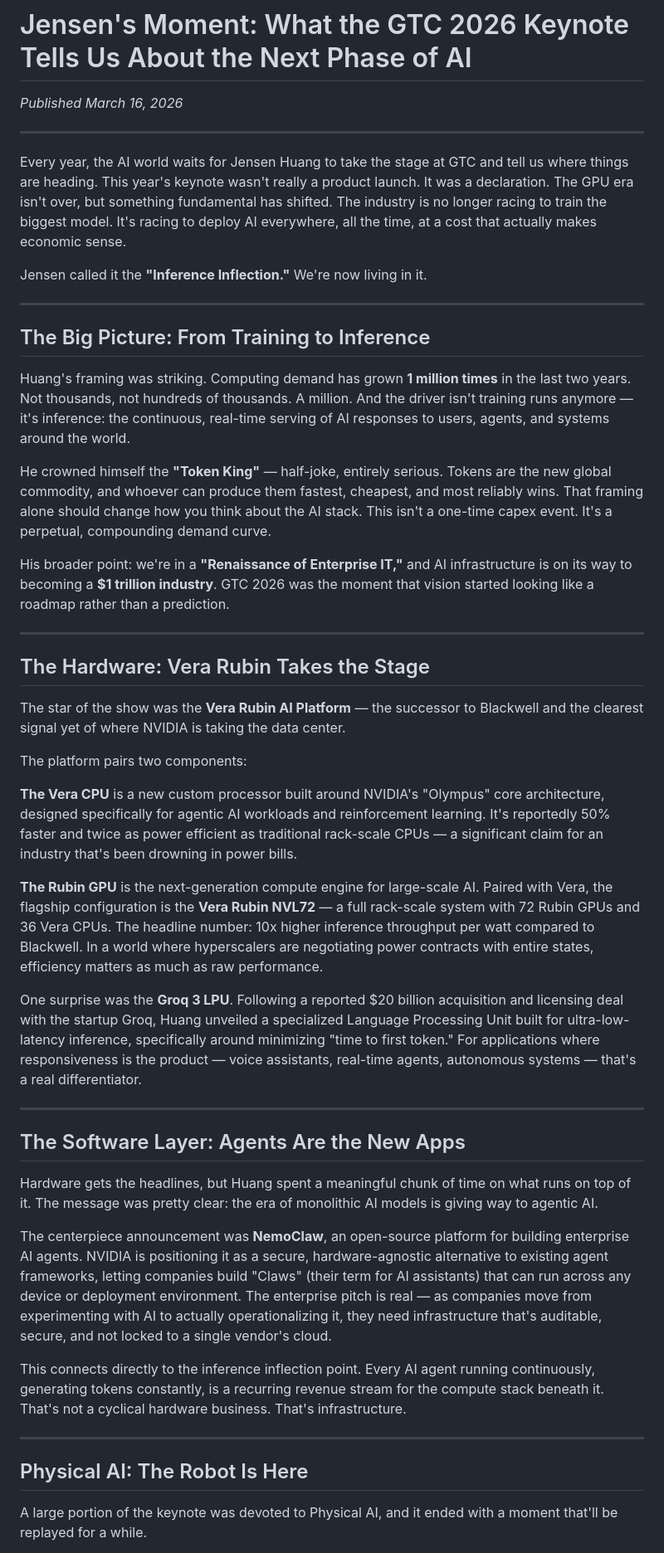
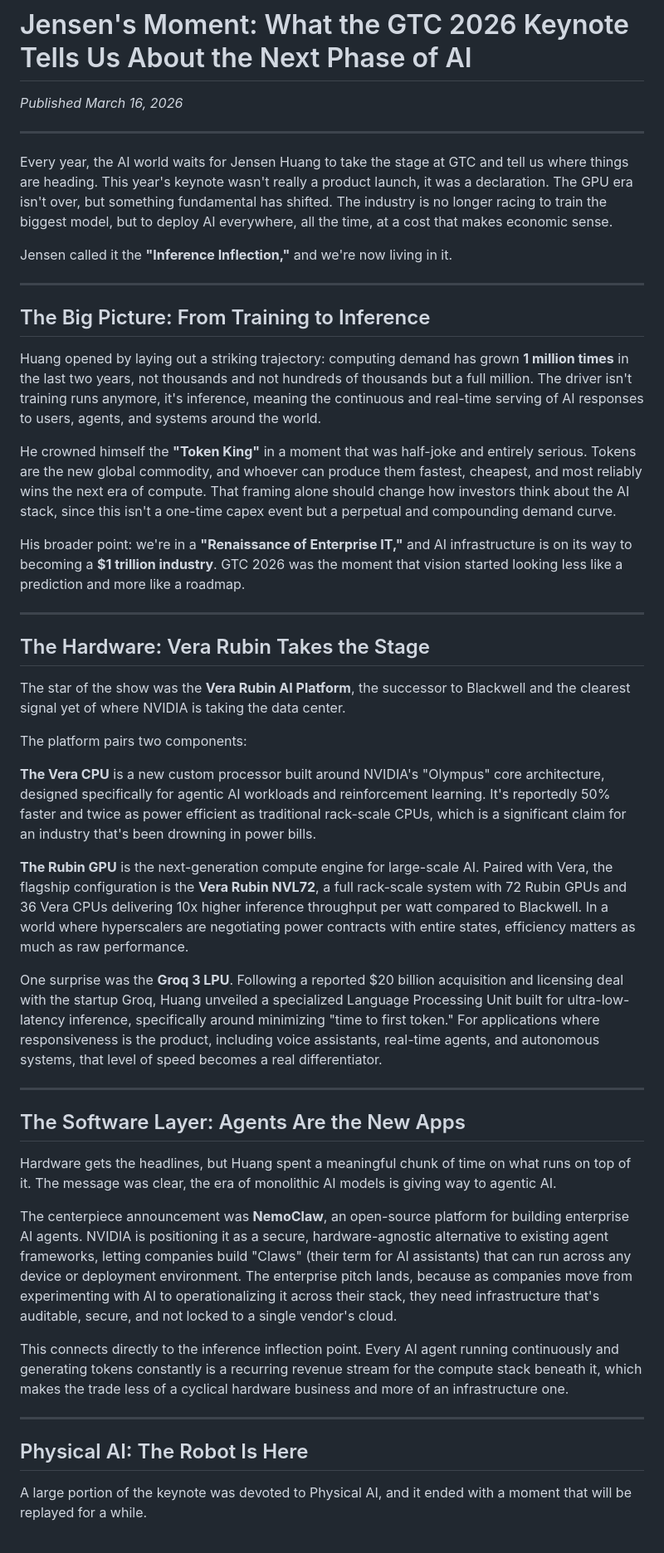
Before and after one commit to torenCodes/invest-lab, a Markdown page: Website/Blog/nvidia-gtc26-keynote-recap.md, the part around one of its changes. Shown at 83% size. GitHub-like rendering.

```diff
--- a/Website/Blog/nvidia-gtc26-keynote-recap.md
+++ b/Website/Blog/nvidia-gtc26-keynote-recap.md
@@ -4,47 +4,47 @@
 
 ---
 
-Every year, the AI world waits for Jensen Huang to take the stage at GTC and tell us where things are heading. This year's keynote wasn't really a product launch. It was a declaration. The GPU era isn't over, but something fundamental has shifted. The industry is no longer racing to train the biggest model. It's racing to deploy AI everywhere, all the time, at a cost that actually makes economic sense.
+Every year, the AI world waits for Jensen Huang to take the stage at GTC and tell us where things are heading. This year's keynote wasn't really a product launch, it was a declaration. The GPU era isn't over, but something fundamental has shifted. The industry is no longer racing to train the biggest model, but to deploy AI everywhere, all the time, at a cost that makes economic sense.
 
-Jensen called it the **"Inference Inflection."** We're now living in it.
+Jensen called it the **"Inference Inflection,"** and we're now living in it.
 
 ---
 
 ## The Big Picture: From Training to Inference
 
-Huang's framing was striking. Computing demand has grown **1 million times** in the last two years. Not thousands, not hundreds of thousands. A million. And the driver isn't training runs anymore — it's inference: the continuous, real-time serving of AI responses to users, agents, and systems around the world.
+Huang opened by laying out a striking trajectory: computing demand has grown **1 million times** in the last two years, not thousands and not hundreds of thousands but a full million. The driver isn't training runs anymore, it's inference, meaning the continuous and real-time serving of AI responses to users, agents, and systems around the world.
 
-He crowned himself the **"Token King"** — half-joke, entirely serious. Tokens are the new global commodity, and whoever can produce them fastest, cheapest, and most reliably wins. That framing alone should change how you think about the AI stack. This isn't a one-time capex event. It's a perpetual, compounding demand curve.
+He crowned himself the **"Token King"** in a moment that was half-joke and entirely serious. Tokens are the new global commodity, and whoever can produce them fastest, cheapest, and most reliably wins the next era of compute. That framing alone should change how investors think about the AI stack, since this isn't a one-time capex event but a perpetual and compounding demand curve.
 
-His broader point: we're in a **"Renaissance of Enterprise IT,"** and AI infrastructure is on its way to becoming a **$1 trillion industry**. GTC 2026 was the moment that vision started looking like a roadmap rather than a prediction.
+His broader point: we're in a **"Renaissance of Enterprise IT,"** and AI infrastructure is on its way to becoming a **$1 trillion industry**. GTC 2026 was the moment that vision started looking less like a prediction and more like a roadmap.
 
 ---
 
 ## The Hardware: Vera Rubin Takes the Stage
 
-The star of the show was the **Vera Rubin AI Platform** — the successor to Blackwell and the clearest signal yet of where NVIDIA is taking the data center.
+The star of the show was the **Vera Rubin AI Platform**, the successor to Blackwell and the clearest signal yet of where NVIDIA is taking the data center.
 
 The platform pairs two components:
 
-**The Vera CPU** is a new custom processor built around NVIDIA's "Olympus" core architecture, designed specifically for agentic AI workloads and reinforcement learning. It's reportedly 50% faster and twice as power efficient as traditional rack-scale CPUs — a significant claim for an industry that's been drowning in power bills.
+**The Vera CPU** is a new custom processor built around NVIDIA's "Olympus" core architecture, designed specifically for agentic AI workloads and reinforcement learning. It's reportedly 50% faster and twice as power efficient as traditional rack-scale CPUs, which is a significant claim for an industry that's been drowning in power bills.
 
-**The Rubin GPU** is the next-generation compute engine for large-scale AI. Paired with Vera, the flagship configuration is the **Vera Rubin NVL72** — a full rack-scale system with 72 Rubin GPUs and 36 Vera CPUs. The headline number: 10x higher inference throughput per watt compared to Blackwell. In a world where hyperscalers are negotiating power contracts with entire states, efficiency matters as much as raw performance.
+**The Rubin GPU** is the next-generation compute engine for large-scale AI. Paired with Vera, the flagship configuration is the **Vera Rubin NVL72**, a full rack-scale system with 72 Rubin GPUs and 36 Vera CPUs delivering 10x higher inference throughput per watt compared to Blackwell. In a world where hyperscalers are negotiating power contracts with entire states, efficiency matters as much as raw performance.
 
-One surprise was the **Groq 3 LPU**. Following a reported $20 billion acquisition and licensing deal with the startup Groq, Huang unveiled a specialized Language Processing Unit built for ultra-low-latency inference, specifically around minimizing "time to first token." For applications where responsiveness is the product — voice assistants, real-time agents, autonomous systems — that's a real differentiator.
+One surprise was the **Groq 3 LPU**. Following a reported $20 billion acquisition and licensing deal with the startup Groq, Huang unveiled a specialized Language Processing Unit built for ultra-low-latency inference, specifically around minimizing "time to first token." For applications where responsiveness is the product, including voice assistants, real-time agents, and autonomous systems, that level of speed becomes a real differentiator.
 
 ---
 
 ## The Software Layer: Agents Are the New Apps
 
-Hardware gets the headlines, but Huang spent a meaningful chunk of time on what runs on top of it. The message was pretty clear: the era of monolithic AI models is giving way to agentic AI.
+Hardware gets the headlines, but Huang spent a meaningful chunk of time on what runs on top of it. The message was clear, the era of monolithic AI models is giving way to agentic AI.
 
-The centerpiece announcement was **NemoClaw**, an open-source platform for building enterprise AI agents. NVIDIA is positioning it as a secure, hardware-agnostic alternative to existing agent frameworks, letting companies build "Claws" (their term for AI assistants) that can run across any device or deployment environment. The enterprise pitch is real — as companies move from experimenting with AI to actually operationalizing it, they need infrastructure that's auditable, secure, and not locked to a single vendor's cloud.
+The centerpiece announcement was **NemoClaw**, an open-source platform for building enterprise AI agents. NVIDIA is positioning it as a secure, hardware-agnostic alternative to existing agent frameworks, letting companies build "Claws" (their term for AI assistants) that can run across any device or deployment environment. The enterprise pitch lands, because as companies move from experimenting with AI to operationalizing it across their stack, they need infrastructure that's auditable, secure, and not locked to a single vendor's cloud.
 
-This connects directly to the inference inflection point. Every AI agent running continuously, generating tokens constantly, is a recurring revenue stream for the compute stack beneath it. That's not a cyclical hardware business. That's infrastructure.
+This connects directly to the inference inflection point. Every AI agent running continuously and generating tokens constantly is a recurring revenue stream for the compute stack beneath it, which makes the trade less of a cyclical hardware business and more of an infrastructure one.
 
 ---
 
 ## Physical AI: The Robot Is Here
 
-A large portion of the keynote was devoted to Physical AI, and it ended with a moment that'll be replayed for a while.
+A large portion of the keynote was devoted to Physical AI, and it ended with a moment that will be replayed for a while.
 
```
Also changed, not shown: other parts of Website/Blog/nvidia-gtc26-keynote-recap.md (+11 -11 lines).
